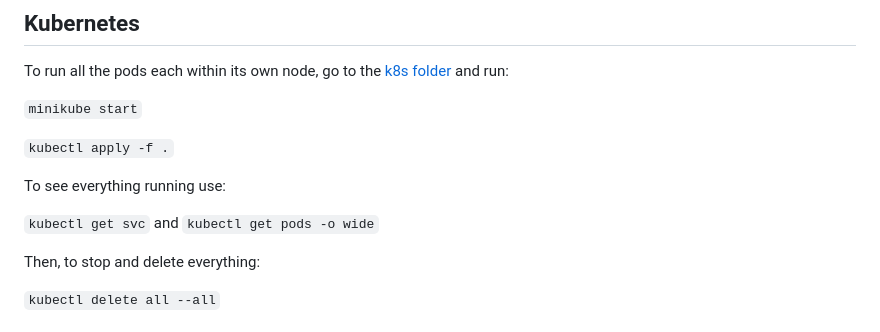
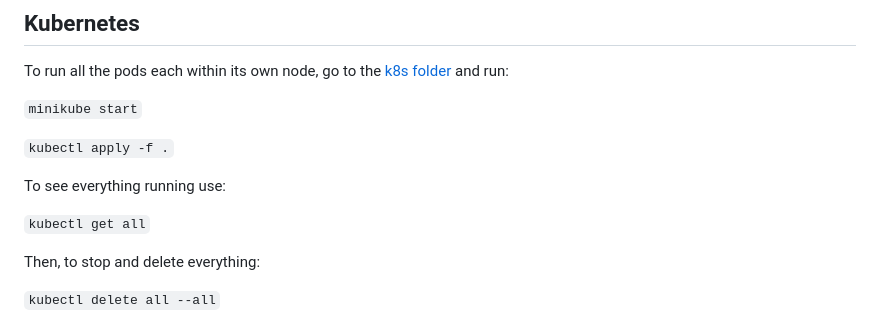
Before and after one commit to LorenzoSciandra/CivicLife, a Markdown page: ReadME.md, the part around one of its changes. Rendered like a GitHub page.

Commit message:
correzioni read me

```diff
--- a/ReadME.md
+++ b/ReadME.md
@@ -56,7 +56,7 @@ To run all the pods each within its own node, go to the [k8s folder](./src/k8s)
 
 To see everything running use:
 
-`kubectl get svc` and `kubectl get pods -o wide`
+`kubectl get all`
 
 Then, to stop and delete everything:
 
```
Also changed, not shown: other parts of ReadME.md (+1 -6 lines).
